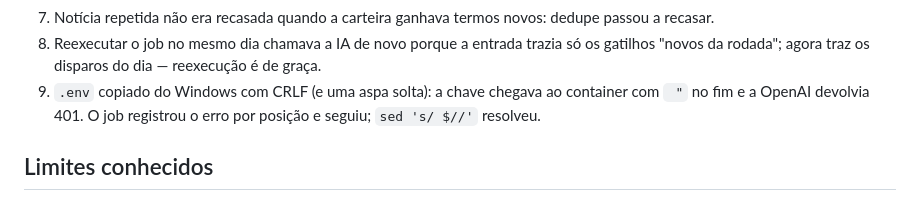
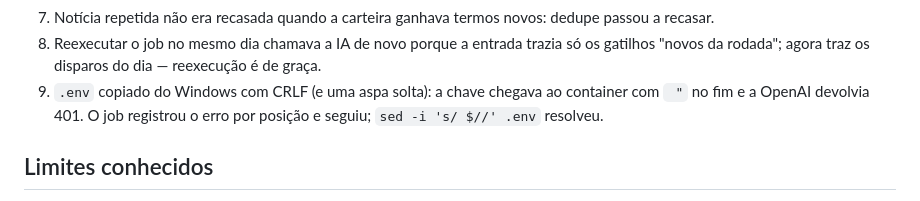
Before and after one commit to AvivCozerAharon/mesa, a Markdown page: README.md, the part around the change. GitHub-like rendering.

Commit message:
docs: corrige escape no item 9
Co-Authored-By: Claude Opus 5 <noreply@anthropic.com>

```diff
--- a/README.md
+++ b/README.md
@@ -83,8 +83,8 @@ coluna `busca` = termos de notícia, ex.: `PETR4;Petrobras`). Docker: `docker co
    da rodada"; agora traz os disparos do dia — reexecução é de graça.
 9. `.env` copiado do Windows com CRLF (e uma aspa solta): a chave chegava ao container com `
 "` no
-   fim e a OpenAI devolvia 401. O job registrou o erro por posição e seguiu; `sed 's/
-$//'` resolveu.
+   fim e a OpenAI devolvia 401. O job registrou o erro por posição e seguiu; `sed -i 's/
+$//' .env` resolveu.
 
 ## Limites conhecidos
 
```
